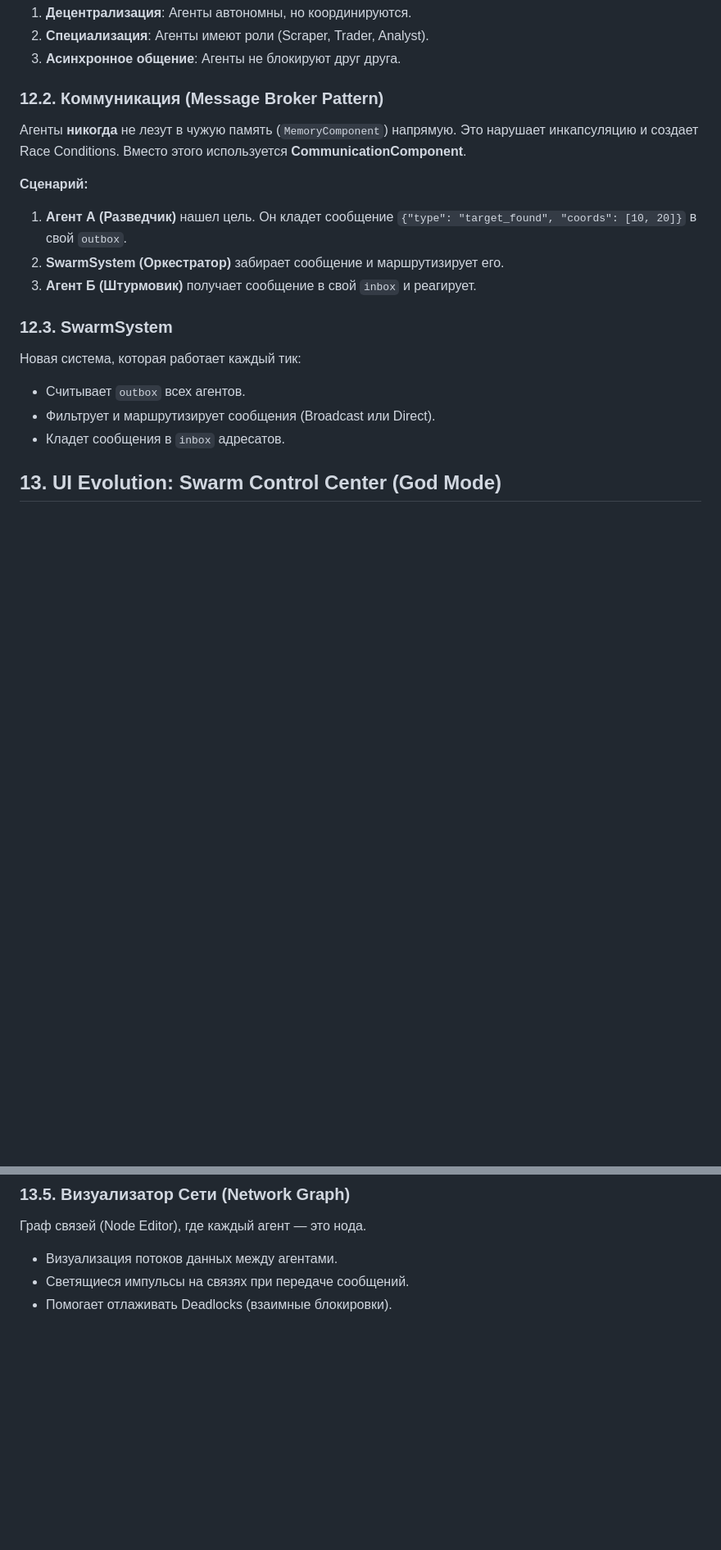
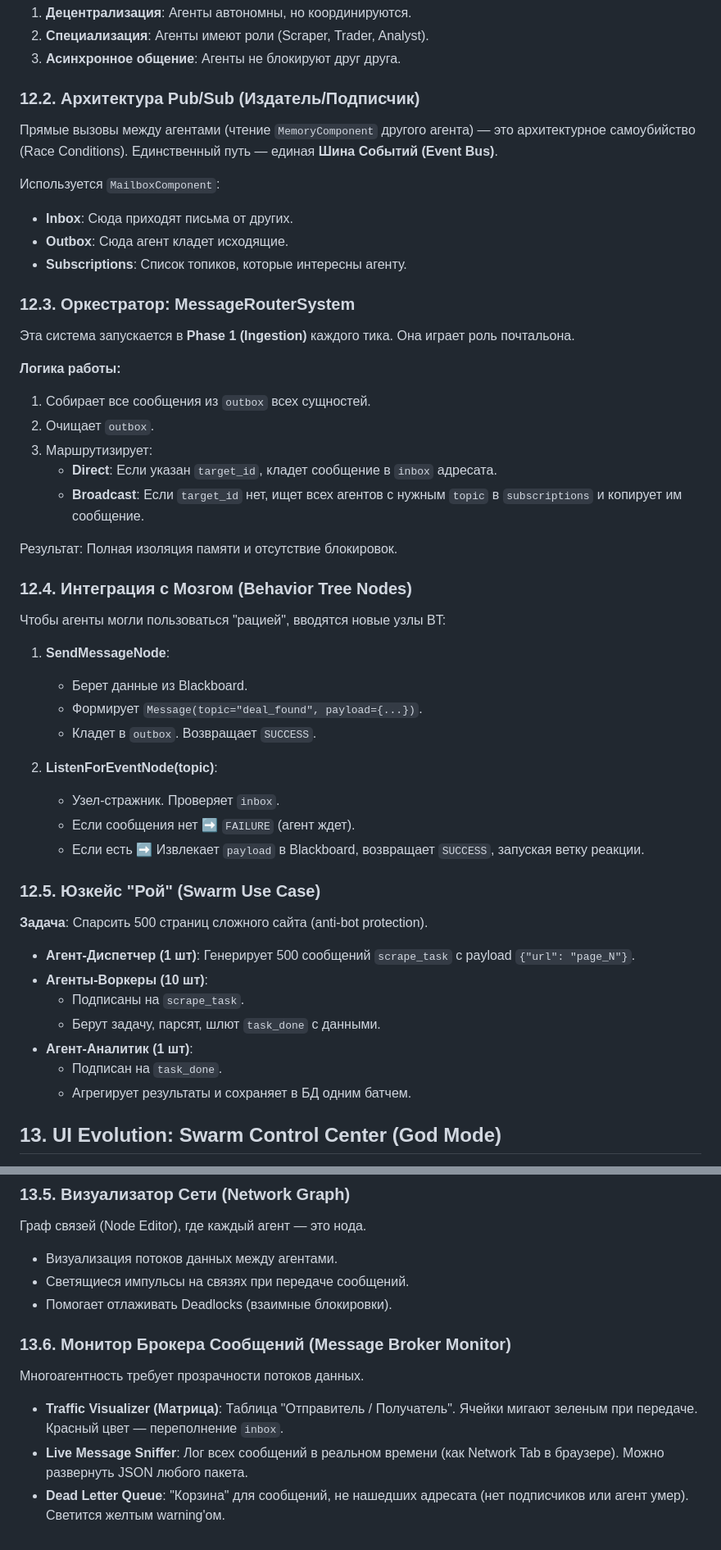
Before and after one commit to Sanali209/SerpAuto, a Markdown page: design.md, 2 parts joined by grey strips. Shown at 82% size. Drawn GitHub-style; blank space fills up the shorter version.

Commit message:
Detail MAS architecture with Pub/Sub, MailboxComponent, and MessageRouterSystem
- Replaced `CommunicationComponent` with `MailboxComponent` and `Message` struct in Core Components.
- Rewrote Section 12 (MAS Architecture) to detail the Pub/Sub pattern, `MessageRouterSystem` orchestration, and Brain integration (BT Nodes).
- Added Section 12.5 detailing a "Swarm Use Case" with Dispatcher, Workers, and Analyst agents.
- Added Section 13.6 "Message Broker Monitor" to the UI Evolution section, describing traffic visualization and message sniffing tools.

Co-authored-by: Sanali209 <38997864+Sanali209@users.noreply.github.com>

```diff
--- a/design.md
+++ b/design.md
@@ -769,21 +777,53 @@ serpentine_engine/
 2.  **Специализация**: Агенты имеют роли (Scraper, Trader, Analyst).
 3.  **Асинхронное общение**: Агенты не блокируют друг друга.
 
-### 12.2. Коммуникация (Message Broker Pattern)
+### 12.2. Архитектура Pub/Sub (Издатель/Подписчик)
 
-Агенты **никогда** не лезут в чужую память (`MemoryComponent`) напрямую. Это нарушает инкапсуляцию и создает Race Conditions. Вместо этого используется **CommunicationComponent**.
+Прямые вызовы между агентами (чтение `MemoryComponent` другого агента) — это архитектурное самоубийство (Race Conditions). Единственный путь — единая **Шина Событий (Event Bus)**.
 
-**Сценарий:**
-1.  **Агент А (Разведчик)** нашел цель. Он кладет сообщение `{"type": "target_found", "coords": [10, 20]}` в свой `outbox`.
-2.  **SwarmSystem (Оркестратор)** забирает сообщение и маршрутизирует его.
-3.  **Агент Б (Штурмовик)** получает сообщение в свой `inbox` и реагирует.
+Используется `MailboxComponent`:
+*   **Inbox**: Сюда приходят письма от других.
+*   **Outbox**: Сюда агент кладет исходящие.
+*   **Subscriptions**: Список топиков, которые интересны агенту.
 
-### 12.3. SwarmSystem
+### 12.3. Оркестратор: MessageRouterSystem
 
-Новая система, которая работает каждый тик:
-*   Считывает `outbox` всех агентов.
-*   Фильтрует и маршрутизирует сообщения (Broadcast или Direct).
-*   Кладет сообщения в `inbox` адресатов.
+Эта система запускается в **Phase 1 (Ingestion)** каждого тика. Она играет роль почтальона.
+
+**Логика работы:**
+1.  Собирает все сообщения из `outbox` всех сущностей.
+2.  Очищает `outbox`.
+3.  Маршрутизирует:
+    *   **Direct**: Если указан `target_id`, кладет сообщение в `inbox` адресата.
+    *   **Broadcast**: Если `target_id` нет, ищет всех агентов с нужным `topic` в `subscriptions` и копирует им сообщение.
+
+Результат: Полная изоляция памяти и отсутствие блокировок.
+
+### 12.4. Интеграция с Мозгом (Behavior Tree Nodes)
+
+Чтобы агенты могли пользоваться "рацией", вводятся новые узлы BT:
+
+1.  **SendMessageNode**:
+    *   Берет данные из Blackboard.
+    *   Формирует `Message(topic="deal_found", payload={...})`.
+    *   Кладет в `outbox`. Возвращает `SUCCESS`.
+
+2.  **ListenForEventNode(topic)**:
+    *   Узел-стражник. Проверяет `inbox`.
+    *   Если сообщения нет ➡️ `FAILURE` (агент ждет).
+    *   Если есть ➡️ Извлекает `payload` в Blackboard, возвращает `SUCCESS`, запуская ветку реакции.
+
+### 12.5. Юзкейс "Рой" (Swarm Use Case)
+
+**Задача**: Спарсить 500 страниц сложного сайта (anti-bot protection).
+
+*   **Агент-Диспетчер (1 шт)**: Генерирует 500 сообщений `scrape_task` с payload `{"url": "page_N"}`.
+*   **Агенты-Воркеры (10 шт)**:
+    *   Подписаны на `scrape_task`.
+    *   Берут задачу, парсят, шлют `task_done` с данными.
+*   **Агент-Аналитик (1 шт)**:
+    *   Подписан на `task_done`.
+    *   Агрегирует результаты и сохраняет в БД одним батчем.
 
 ## 13. UI Evolution: Swarm Control Center (God Mode)
 
@@ -820,3 +860,11 @@ UI реагирует на выбор агента в списке.
 *   Визуализация потоков данных между агентами.
 *   Светящиеся импульсы на связях при передаче сообщений.
 *   Помогает отлаживать Deadlocks (взаимные блокировки).
+
+### 13.6. Монитор Брокера Сообщений (Message Broker Monitor)
+
+Многоагентность требует прозрачности потоков данных.
+
+*   **Traffic Visualizer (Матрица)**: Таблица "Отправитель / Получатель". Ячейки мигают зеленым при передаче. Красный цвет — переполнение `inbox`.
+*   **Live Message Sniffer**: Лог всех сообщений в реальном времени (как Network Tab в браузере). Можно развернуть JSON любого пакета.
+*   **Dead Letter Queue**: "Корзина" для сообщений, не нашедших адресата (нет подписчиков или агент умер). Светится желтым warning'ом.
```
Also changed, not shown: other parts of design.md (+12 -4 lines).
